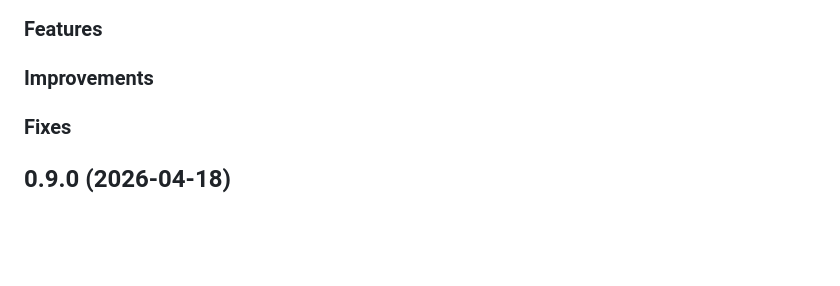
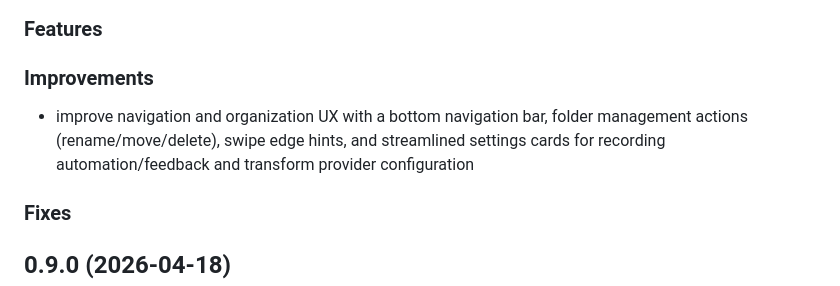
Before and after one commit to punassuming/twobits, a Markdown page: CHANGELOG.md, the part around the change. Drawn GitHub-style; blank space fills up the shorter version.

Commit message:
docs(changelog): add unreleased UX improvements entry
Agent-Logs-Url: https://github.com/punassuming/scrybe/sessions/887af10d-b8cf-4597-aacf-9c3912437a29

Co-authored-by: punassuming <233646+punassuming@users.noreply.github.com>

```diff
--- a/CHANGELOG.md
+++ b/CHANGELOG.md
@@ -5,6 +5,8 @@
 ### Features
 
 ### Improvements
+
+* improve navigation and organization UX with a bottom navigation bar, folder management actions (rename/move/delete), swipe edge hints, and streamlined settings cards for recording automation/feedback and transform provider configuration
 
 ### Fixes
 
```
